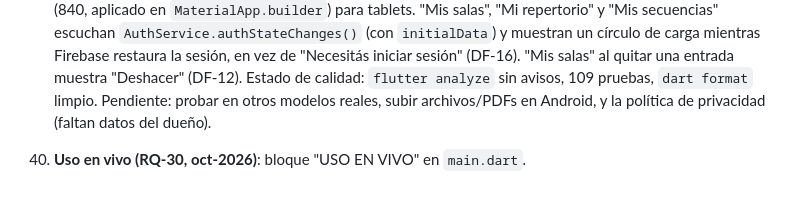
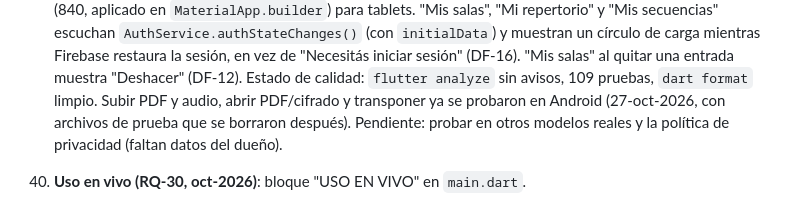
Before and after one commit to EstebanCastelani/bandasonido, a Markdown page: CONTEXTO_PARA_IA.md, the part around the change. Rendered like a GitHub page.

```diff
--- a/CONTEXTO_PARA_IA.md
+++ b/CONTEXTO_PARA_IA.md
@@ -772,8 +772,9 @@ registrada sin chequear `esPro` — ver §8 para cómo revertir esto.
     carga mientras Firebase restaura la sesión, en vez de "Necesitás iniciar
     sesión" (DF-16). "Mis salas" al quitar una entrada muestra "Deshacer" (DF-12).
     Estado de calidad: `flutter analyze` sin avisos, 109 pruebas, `dart format`
-    limpio. Pendiente: probar en otros modelos reales, subir archivos/PDFs en
-    Android, y la política de privacidad (faltan datos del dueño).
+    limpio. Subir PDF y audio, abrir PDF/cifrado y transponer ya se probaron en Android
+    (27-oct-2026, con archivos de prueba que se borraron después). Pendiente: probar en
+    otros modelos reales y la política de privacidad (faltan datos del dueño).
 40. **Uso en vivo (RQ-30, oct-2026)**: bloque "USO EN VIVO" en `main.dart`.
     - *Alertas*: `AlertasConfig`/`AlertasService` (SharedPreferences `alerta_*`), paquete
       `vibration` (permiso VIBRATE), `AlertasScreen` (Configuración → Alertas de pedidos y
```
Also changed, not shown: BACKLOG.md (+2 -1 lines), PLAY_STORE.md (+1 -1 lines).
